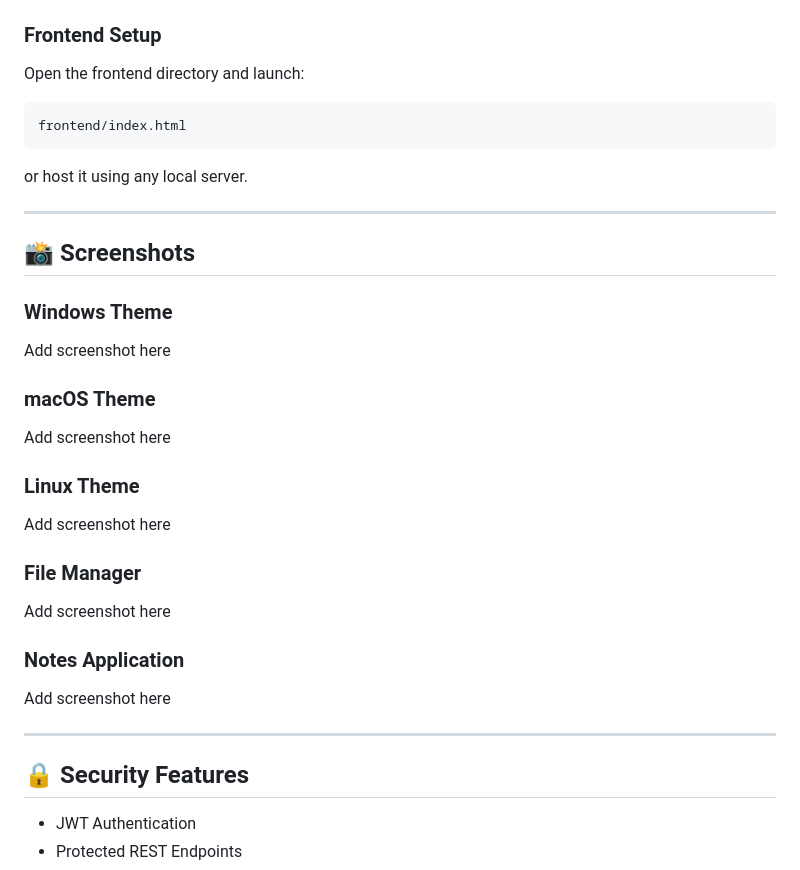
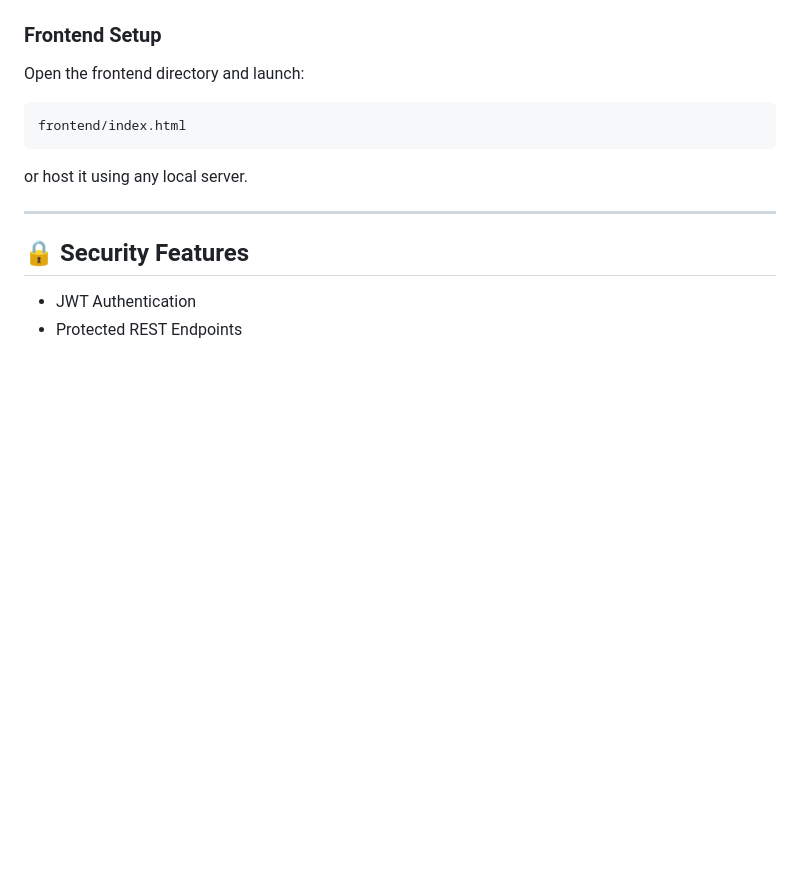
Before and after one commit to AbhishekVijay2907/VIRTUAL-OS, a Markdown page: README.md, the part around the change. Drawn GitHub-style; blank space fills up the shorter version.

```diff
--- a/README.md
+++ b/README.md
@@ -174,29 +174,6 @@ or host it using any local server.
 
 ---
 
-## 📸 Screenshots
-
-### Windows Theme
-
-Add screenshot here
-
-### macOS Theme
-
-Add screenshot here
-
-### Linux Theme
-
-Add screenshot here
-
-### File Manager
-
-Add screenshot here
-
-### Notes Application
-
-Add screenshot here
-
----
 
 ## 🔒 Security Features
 
```
